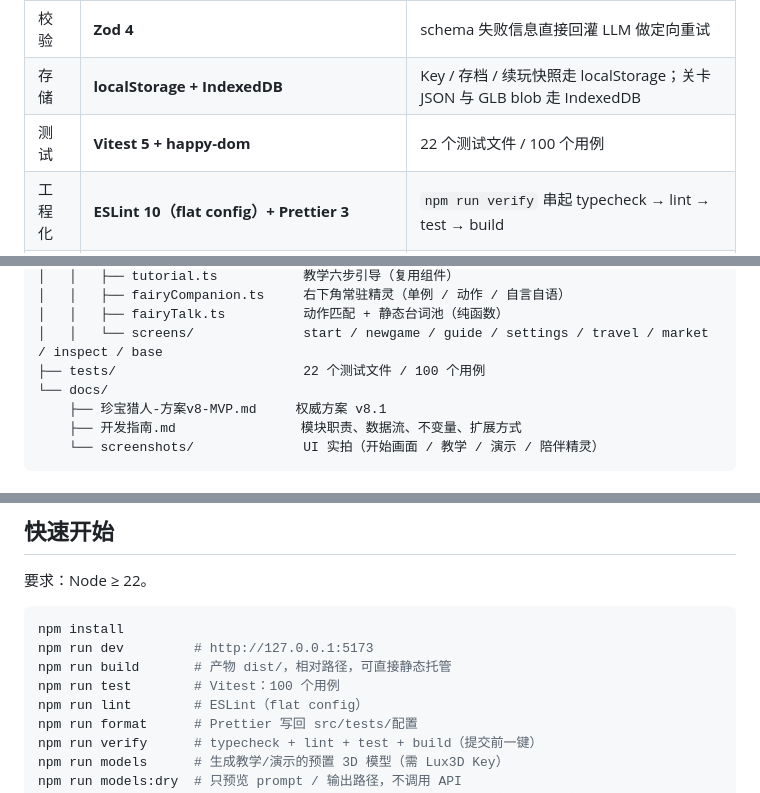
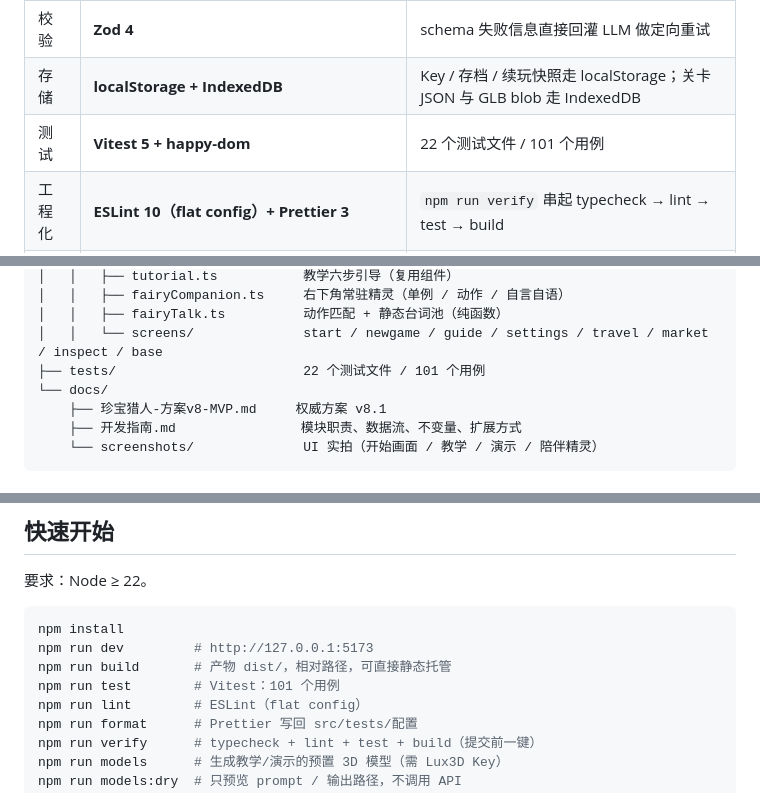
Before and after one commit to riversYeHaha/Gemwright, a Markdown page: README.md, 3 parts joined by grey strips. Rendered like a GitHub page.

```diff
--- a/README.md
+++ b/README.md
@@ -157,7 +157,7 @@ npm run fairy -- --region global  # 国际 Key
 | 精灵动画 | **Lux3D 文生 3D + 自动绑骨 + 动作重定向 + AnimationMixer / OffscreenCanvas Worker** | 主路径是带 skin 的 humanoid + 6 个 AnimationClip；兜底为 12 骨程序化骨架；渲染在 Worker，不卡主线程 |
 | 校验 | **Zod 4** | schema 失败信息直接回灌 LLM 做定向重试 |
 | 存储 | **localStorage + IndexedDB** | Key / 存档 / 续玩快照走 localStorage；关卡 JSON 与 GLB blob 走 IndexedDB |
-| 测试 | **Vitest 5 + happy-dom** | 22 个测试文件 / 100 个用例 |
+| 测试 | **Vitest 5 + happy-dom** | 22 个测试文件 / 101 个用例 |
 | 工程化 | **ESLint 10（flat config）+ Prettier 3** | `npm run verify` 串起 typecheck → lint → test → build |
 | 样式 | **原生 CSS + 设计 token** | 按 token / base / 组件 / 屏幕分层，无 Tailwind 构建链 |
 
@@ -223,7 +223,7 @@ Gemwright/
 │   │   ├── fairyCompanion.ts     右下角常驻精灵（单例 / 动作 / 自言自语）
 │   │   ├── fairyTalk.ts          动作匹配 + 静态台词池（纯函数）
 │   │   └── screens/              start / newgame / guide / settings / travel / market / inspect / base
-├── tests/                        22 个测试文件 / 100 个用例
+├── tests/                        22 个测试文件 / 101 个用例
 └── docs/
     ├── 珍宝猎人-方案v8-MVP.md     权威方案 v8.1
     ├── 开发指南.md                模块职责、数据流、不变量、扩展方式
@@ -265,7 +265,7 @@ public/models/manifest.json → loadLocalModel() → GLB Blob → TreasureViewer
 npm install
 npm run dev         # http://127.0.0.1:5173
 npm run build       # 产物 dist/，相对路径，可直接静态托管
-npm run test        # Vitest：100 个用例
+npm run test        # Vitest：101 个用例
 npm run lint        # ESLint（flat config）
 npm run format      # Prettier 写回 src/tests/配置
 npm run verify      # typecheck + lint + test + build（提交前一键）
```
Also changed, not shown: other parts of README.md (+2 -2 lines), docs/开发指南.md (+2 -1 lines), docs/screenshots/market.jpg, docs/screenshots/tutorial-fairy.jpg, docs/screenshots/tutorial-market.jpg, 6 other files.
